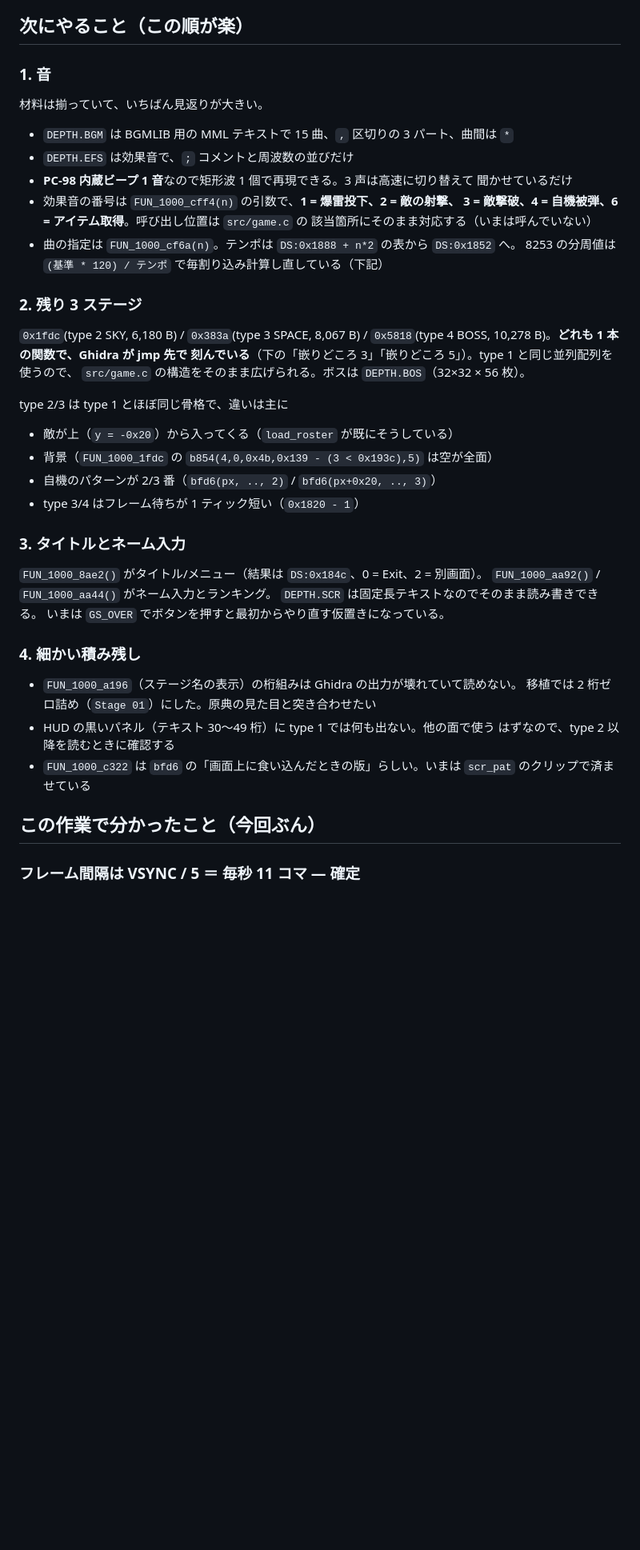
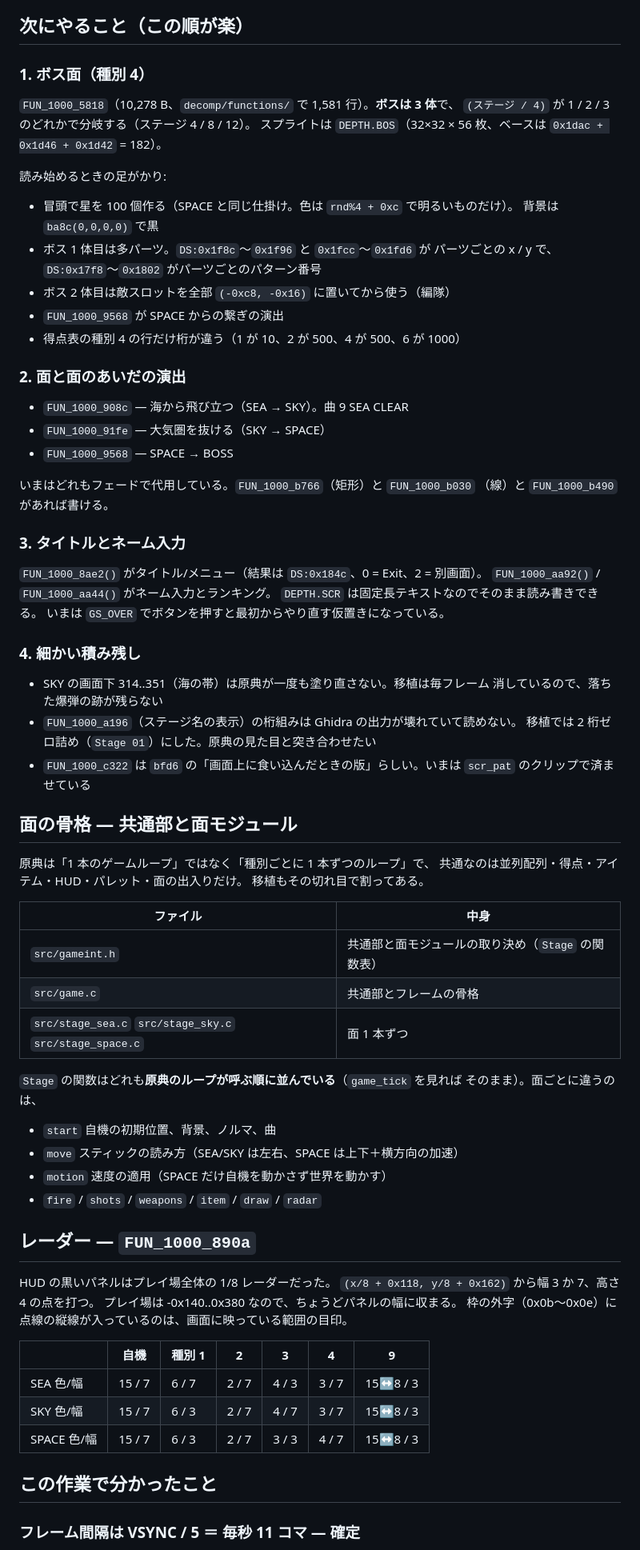
Before and after one commit to yomei-o/super_depth_wasm, a Markdown page: RESUME.md, the part around one of its changes. Shown at 80% size. Rendered like a GitHub page; blank space fills up the shorter version.

```diff
--- a/RESUME.md
+++ b/RESUME.md
@@ -55,33 +64,30 @@ python tools/pngcrop.py tmp/f0120.png tmp/z.png 220 340 200 60 4   # 一部を
 
 ## 次にやること（この順が楽）
 
-### 1. 音
+### 1. ボス面（種別 4）
 
-材料は揃っていて、いちばん見返りが大きい。
+`FUN_1000_5818`（10,278 B、`decomp/functions/` で 1,581 行）。**ボスは 3 体**で、
+`(ステージ / 4)` が 1 / 2 / 3 のどれかで分岐する（ステージ 4 / 8 / 12）。
+スプライトは `DEPTH.BOS`（32×32 × 56 枚、ベースは `0x1dac + 0x1d46 + 0x1d42` = 182）。
 
-* `DEPTH.BGM` は BGMLIB 用の MML テキストで 15 曲、`,` 区切りの 3 パート、曲間は `*`
-* `DEPTH.EFS` は効果音で、`;` コメントと周波数の並びだけ
-* **PC-98 内蔵ビープ 1 音**なので矩形波 1 個で再現できる。3 声は高速に切り替えて
-  聞かせているだけ
-* 効果音の番号は `FUN_1000_cff4(n)` の引数で、**1 = 爆雷投下、2 = 敵の射撃、
-  3 = 敵撃破、4 = 自機被弾、6 = アイテム取得**。呼び出し位置は `src/game.c` の
-  該当箇所にそのまま対応する（いまは呼んでいない）
-* 曲の指定は `FUN_1000_cf6a(n)`。テンポは `DS:0x1888 + n*2` の表から `DS:0x1852` へ。
-  8253 の分周値は `(基準 * 120) / テンポ` で毎割り込み計算し直している（下記）
+読み始めるときの足がかり:
 
-### 2. 残り 3 ステージ
+* 冒頭で星を 100 個作る（SPACE と同じ仕掛け。色は `rnd%4 + 0xc` で明るいものだけ）。
+  背景は `ba8c(0,0,0,0)` で黒
+* ボス 1 体目は多パーツ。`DS:0x1f8c`〜`0x1f96` と `0x1fcc`〜`0x1fd6` が
+  パーツごとの x / y で、`DS:0x17f8`〜`0x1802` がパーツごとのパターン番号
+* ボス 2 体目は敵スロットを全部 `(-0xc8, -0x16)` に置いてから使う（編隊）
+* `FUN_1000_9568` が SPACE からの繋ぎの演出
+* 得点表の種別 4 の行だけ桁が違う（1 が 10、2 が 500、4 が 500、6 が 1000）
 
-`0x1fdc`(type 2 SKY, 6,180 B) / `0x383a`(type 3 SPACE, 8,067 B) /
-`0x5818`(type 4 BOSS, 10,278 B)。**どれも 1 本の関数で、Ghidra が jmp 先で
-刻んでいる**（下の「嵌りどころ 3」「嵌りどころ 5」）。type 1 と同じ並列配列を使うので、
-`src/game.c` の構造をそのまま広げられる。ボスは `DEPTH.BOS`（32×32 × 56 枚）。
+### 2. 面と面のあいだの演出
 
-type 2/3 は type 1 とほぼ同じ骨格で、違いは主に
+* `FUN_1000_908c` — 海から飛び立つ（SEA → SKY）。曲 9 SEA CLEAR
+* `FUN_1000_91fe` — 大気圏を抜ける（SKY → SPACE）
+* `FUN_1000_9568` — SPACE → BOSS
 
-* 敵が上（`y = -0x20`）から入ってくる（`load_roster` が既にそうしている）
-* 背景（`FUN_1000_1fdc` の `b854(4,0,0x4b,0x139 - (3 < 0x193c),5)` は空が全面）
-* 自機のパターンが 2/3 番（`bfd6(px, .., 2)` / `bfd6(px+0x20, .., 3)`）
-* type 3/4 はフレーム待ちが 1 ティック短い（`0x1820 - 1`）
+いまはどれもフェードで代用している。`FUN_1000_b766`（矩形）と `FUN_1000_b030`
+（線）と `FUN_1000_b490` があれば書ける。
 
 ### 3. タイトルとネーム入力
 
@@ -92,14 +98,47 @@ type 2/3 は type 1 とほぼ同じ骨格で、違いは主に
 
 ### 4. 細かい積み残し
 
+* SKY の画面下 314..351（海の帯）は原典が一度も塗り直さない。移植は毎フレーム
+  消しているので、落ちた爆弾の跡が残らない
 * `FUN_1000_a196`（ステージ名の表示）の桁組みは Ghidra の出力が壊れていて読めない。
   移植では 2 桁ゼロ詰め（`Stage 01`）にした。原典の見た目と突き合わせたい
-* HUD の黒いパネル（テキスト 30〜49 桁）に type 1 では何も出ない。他の面で使う
-  はずなので、type 2 以降を読むときに確認する
 * `FUN_1000_c322` は `bfd6` の「画面上に食い込んだときの版」らしい。いまは
   `scr_pat` のクリップで済ませている
 
-## この作業で分かったこと（今回ぶん）
+## 面の骨格 — 共通部と面モジュール
+
+原典は「1 本のゲームループ」ではなく「種別ごとに 1 本ずつのループ」で、
+共通なのは並列配列・得点・アイテム・HUD・パレット・面の出入りだけ。
+移植もその切れ目で割ってある。
+
+| ファイル | 中身 |
+|---|---|
+| `src/gameint.h` | 共通部と面モジュールの取り決め（`Stage` の関数表） |
+| `src/game.c` | 共通部とフレームの骨格 |
+| `src/stage_sea.c` `src/stage_sky.c` `src/stage_space.c` | 面 1 本ずつ |
+
+`Stage` の関数はどれも**原典のループが呼ぶ順に並んでいる**（`game_tick` を見れば
+そのまま）。面ごとに違うのは、
+
+* `start` 自機の初期位置、背景、ノルマ、曲
+* `move` スティックの読み方（SEA/SKY は左右、SPACE は上下＋横方向の加速）
+* `motion` 速度の適用（SPACE だけ自機を動かさず世界を動かす）
+* `fire` / `shots` / `weapons` / `item` / `draw` / `radar`
+
+## レーダー — `FUN_1000_890a`
+
+HUD の黒いパネルはプレイ場全体の 1/8 レーダーだった。
+`(x/8 + 0x118, y/8 + 0x162)` から幅 3 か 7、高さ 4 の点を打つ。
+プレイ場は -0x140..0x380 なので、ちょうどパネルの幅に収まる。
+枠の外字（0x0b〜0x0e）に点線の縦線が入っているのは、画面に映っている範囲の目印。
+
+| | 自機 | 種別 1 | 2 | 3 | 4 | 9 |
+|---|---|---|---|---|---|---|
+| SEA 色/幅 | 15 / 7 | 6 / 7 | 2 / 7 | 4 / 3 | 3 / 7 | 15↔8 / 3 |
+| SKY 色/幅 | 15 / 7 | 6 / 3 | 2 / 7 | 4 / 7 | 3 / 7 | 15↔8 / 3 |
+| SPACE 色/幅 | 15 / 7 | 6 / 3 | 2 / 7 | 3 / 3 | 4 / 7 | 15↔8 / 3 |
+
+## この作業で分かったこと
 
 ### フレーム間隔は VSYNC / 5 ＝ 毎秒 11 コマ — 確定
 
```
Also changed, not shown: other parts of RESUME.md (+77 -31 lines), README.md (+30 -15 lines).
